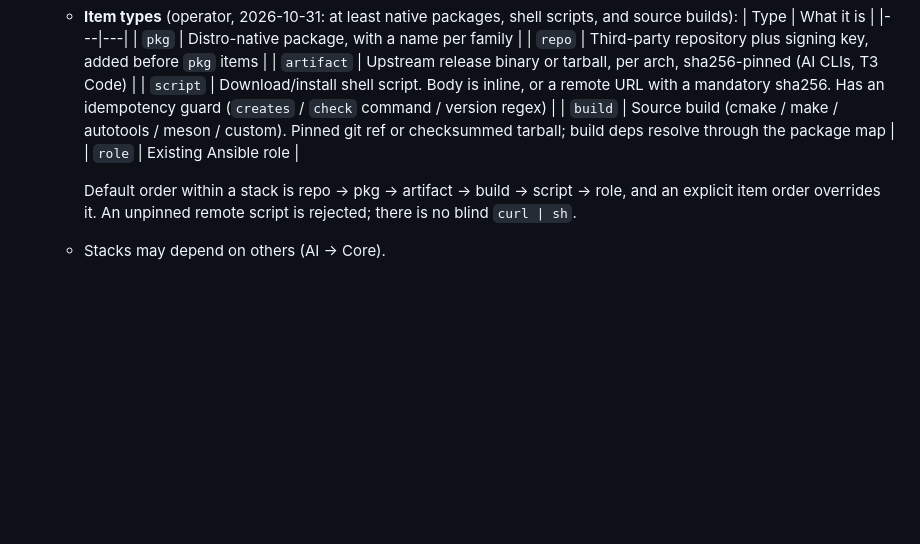
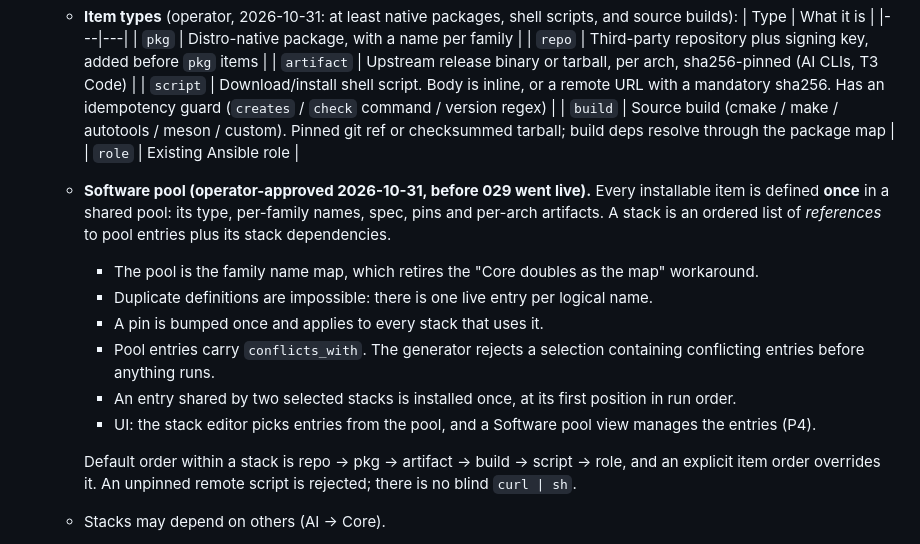
Before and after one commit to soren42/Solarinet, a Markdown page: docs/Provisioning_UI_Design.md, the part around the change. Drawn GitHub-style; blank space fills up the shorter version.

Commit message:
docs(provisioning): adopt shared software pool for stack items
Co-Authored-By: Claude Opus 5.5 <noreply@anthropic.com>

```diff
--- a/docs/Provisioning_UI_Design.md
+++ b/docs/Provisioning_UI_Design.md
@@ -77,6 +77,22 @@ Operator sketch: `IMG_1662.png` (T3 attachment, 2026-10-31; not committed).
      | `build` | Source build (cmake / make / autotools / meson / custom). Pinned git ref or checksummed tarball; build deps resolve through the package map |
      | `role` | Existing Ansible role |
 
+   - **Software pool (operator-approved 2026-10-31, before 029 went live).**
+     Every installable item is defined **once** in a shared pool: its type,
+     per-family names, spec, pins and per-arch artifacts. A stack is an ordered
+     list of *references* to pool entries plus its stack dependencies.
+     - The pool is the family name map, which retires the "Core doubles as the
+       map" workaround.
+     - Duplicate definitions are impossible: there is one live entry per
+       logical name.
+     - A pin is bumped once and applies to every stack that uses it.
+     - Pool entries carry `conflicts_with`. The generator rejects a selection
+       containing conflicting entries before anything runs.
+     - An entry shared by two selected stacks is installed once, at its
+       first position in run order.
+     - UI: the stack editor picks entries from the pool, and a Software pool
+       view manages the entries (P4).
+
      Default order within a stack is repo → pkg → artifact → build → script → role,
      and an explicit item order overrides it. An unpinned remote script is
      rejected; there is no blind `curl | sh`.
```
